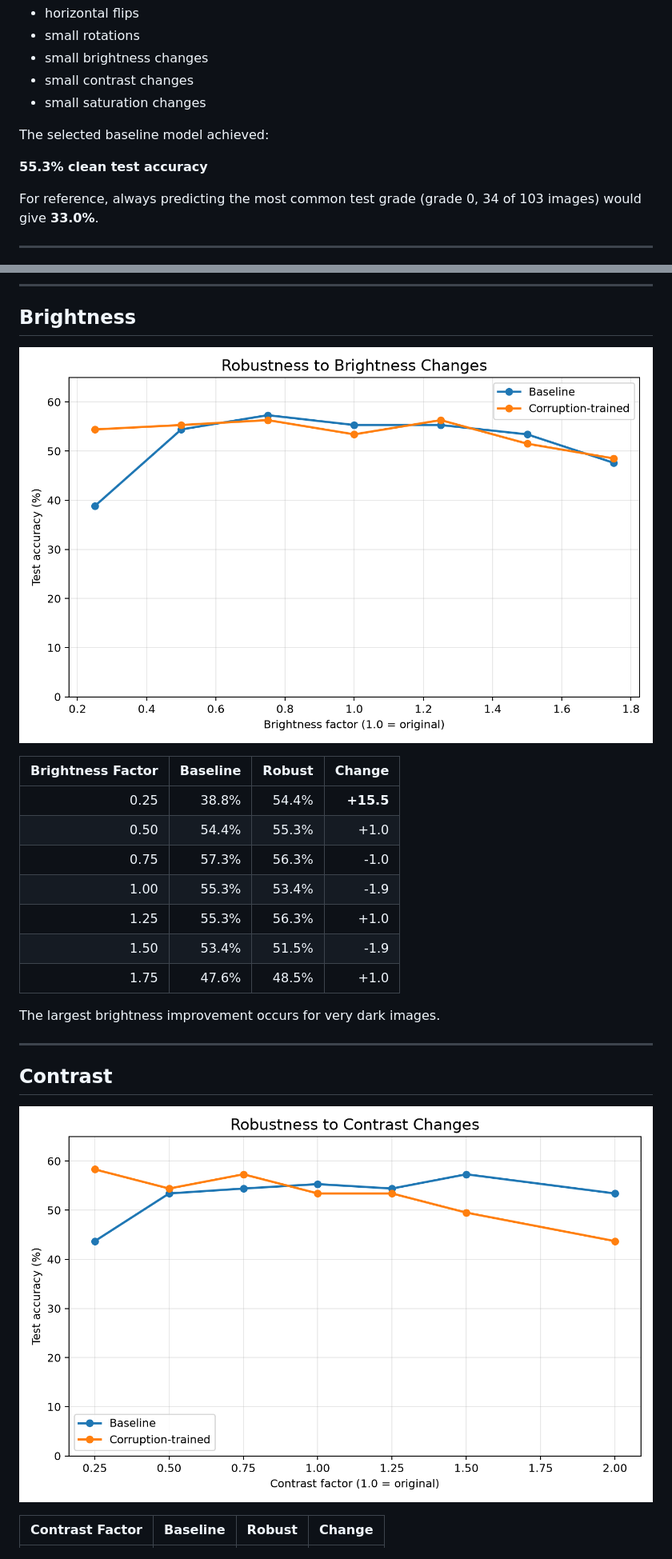
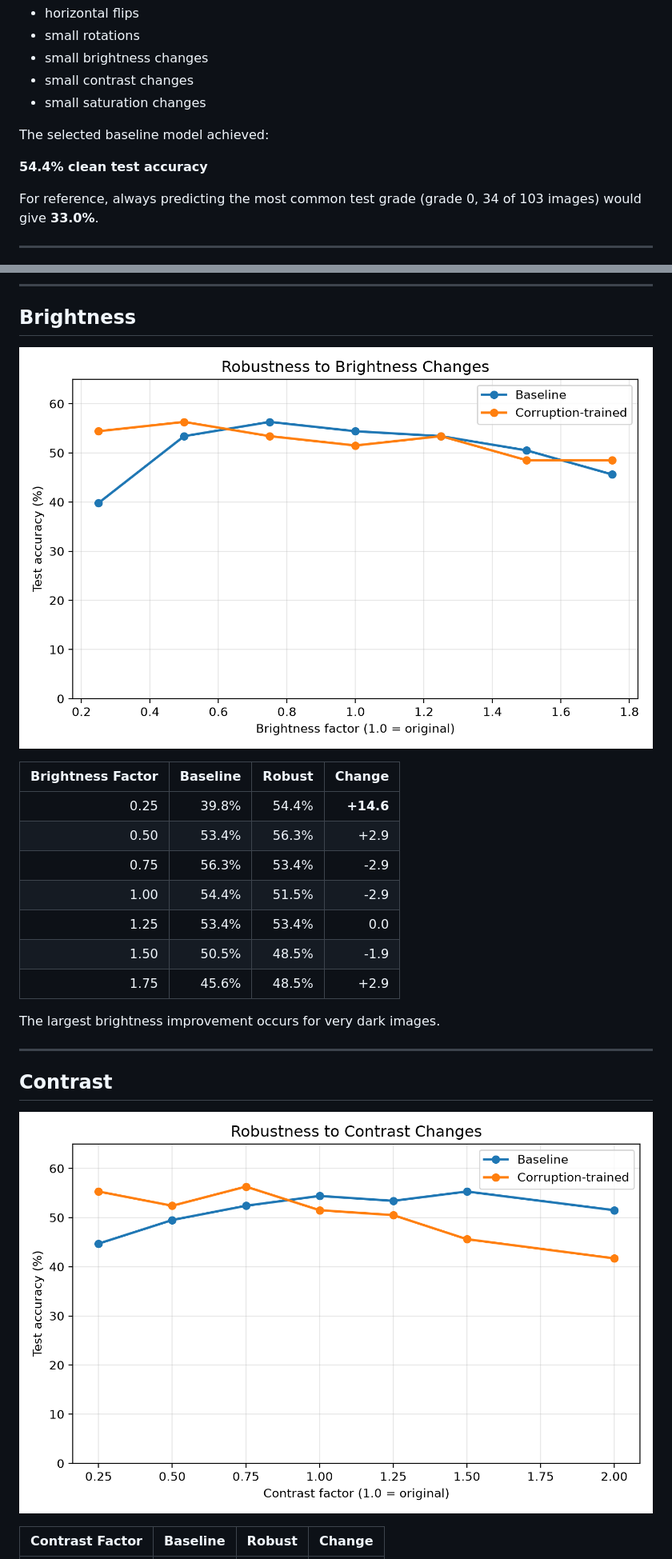
Before and after one commit to interstellarinpin/retina-robustness, a Markdown page: README.md, 2 parts joined by grey strips. Shown at 80% size. GitHub-like rendering; pictures changed too: figures/brightness_robustness.png, figures/contrast_robustness.png.

```diff
--- a/README.md
+++ b/README.md
@@ -92,7 +92,7 @@ The baseline training pipeline uses mild augmentation:
 
 The selected baseline model achieved:
 
-**55.3% clean test accuracy**
+**54.4% clean test accuracy**
 
 For reference, always predicting the most common test grade (grade 0, 34 of 103 images) would give **33.0%**.
 
@@ -184,13 +184,13 @@ The corruption-trained model improves robustness to moderate and heavy JPEG comp
 
 | Brightness Factor | Baseline | Robust | Change |
 |---:|---:|---:|---:|
-| 0.25 | 38.8% | 54.4% | **+15.5** |
-| 0.50 | 54.4% | 55.3% | +1.0 |
-| 0.75 | 57.3% | 56.3% | -1.0 |
-| 1.00 | 55.3% | 53.4% | -1.9 |
-| 1.25 | 55.3% | 56.3% | +1.0 |
-| 1.50 | 53.4% | 51.5% | -1.9 |
-| 1.75 | 47.6% | 48.5% | +1.0 |
+| 0.25 | 39.8% | 54.4% | **+14.6** |
+| 0.50 | 53.4% | 56.3% | +2.9 |
+| 0.75 | 56.3% | 53.4% | -2.9 |
+| 1.00 | 54.4% | 51.5% | -2.9 |
+| 1.25 | 53.4% | 53.4% | 0.0 |
+| 1.50 | 50.5% | 48.5% | -1.9 |
+| 1.75 | 45.6% | 48.5% | +2.9 |
 
 The largest brightness improvement occurs for very dark images.
 
```
Also changed, not shown: other parts of README.md (+36 -36 lines), figures/gaussian_blur_robustness.png, figures/gaussian_noise_robustness.png, figures/jpeg_compression_robustness.png, 3 other files.
